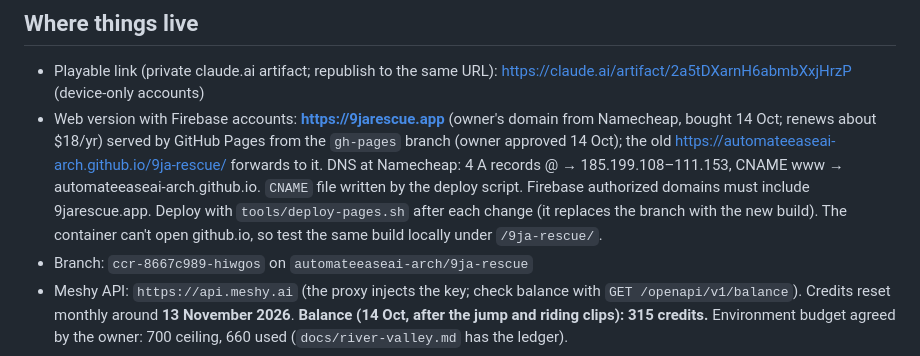
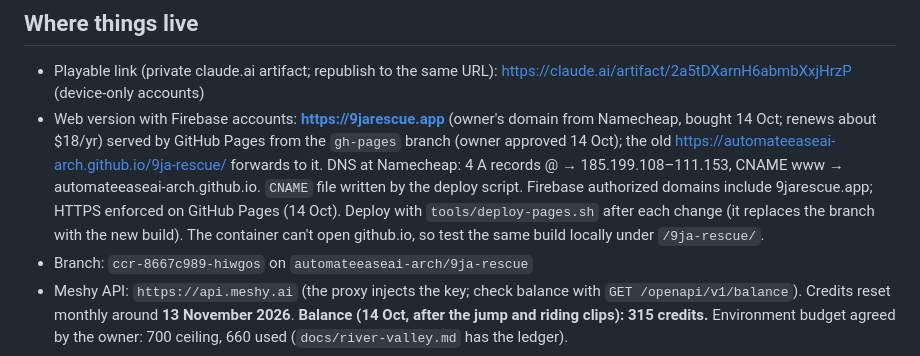
Before and after one commit to automateeaseai-arch/9ja-rescue, a Markdown page: CLAUDE.md, the part around the change. GitHub-like rendering.

Commit message:
Notes: HTTPS enforced on 9jarescue.app
Co-Authored-By: Claude Opus 5.5 <noreply@anthropic.com>
Claude-Session: https://claude.ai/code/session_01BpsDsDbEYpy3RQnk4jBVLf

```diff
--- a/CLAUDE.md
+++ b/CLAUDE.md
@@ -12,7 +12,7 @@ Landscape, third-person 3D rescue game for **mobile web browsers** (fictional Ni
 
 ## Where things live
 - Playable link (private claude.ai artifact; republish to the same URL): https://claude.ai/artifact/2a5tDXarnH6abmbXxjHrzP (device-only accounts)
-- Web version with Firebase accounts: **https://9jarescue.app** (owner's domain from Namecheap, bought 14 Oct; renews about $18/yr) served by GitHub Pages from the `gh-pages` branch (owner approved 14 Oct); the old https://automateeaseai-arch.github.io/9ja-rescue/ forwards to it. DNS at Namecheap: 4 A records @ → 185.199.108–111.153, CNAME www → automateeaseai-arch.github.io. `CNAME` file written by the deploy script. Firebase authorized domains must include 9jarescue.app. Deploy with `tools/deploy-pages.sh` after each change (it replaces the branch with the new build). The container can't open github.io, so test the same build locally under `/9ja-rescue/`.
+- Web version with Firebase accounts: **https://9jarescue.app** (owner's domain from Namecheap, bought 14 Oct; renews about $18/yr) served by GitHub Pages from the `gh-pages` branch (owner approved 14 Oct); the old https://automateeaseai-arch.github.io/9ja-rescue/ forwards to it. DNS at Namecheap: 4 A records @ → 185.199.108–111.153, CNAME www → automateeaseai-arch.github.io. `CNAME` file written by the deploy script. Firebase authorized domains include 9jarescue.app; HTTPS enforced on GitHub Pages (14 Oct). Deploy with `tools/deploy-pages.sh` after each change (it replaces the branch with the new build). The container can't open github.io, so test the same build locally under `/9ja-rescue/`.
 - Branch: `ccr-8667c989-hiwgos` on `automateeaseai-arch/9ja-rescue`
 - Meshy API: `https://api.meshy.ai` (the proxy injects the key; check balance with `GET /openapi/v1/balance`). Credits reset monthly around **13 November 2026**. **Balance (14 Oct, after the jump and riding clips): 315 credits.** Environment budget agreed by the owner: 700 ceiling, 660 used (`docs/river-valley.md` has the ledger).
 
```
